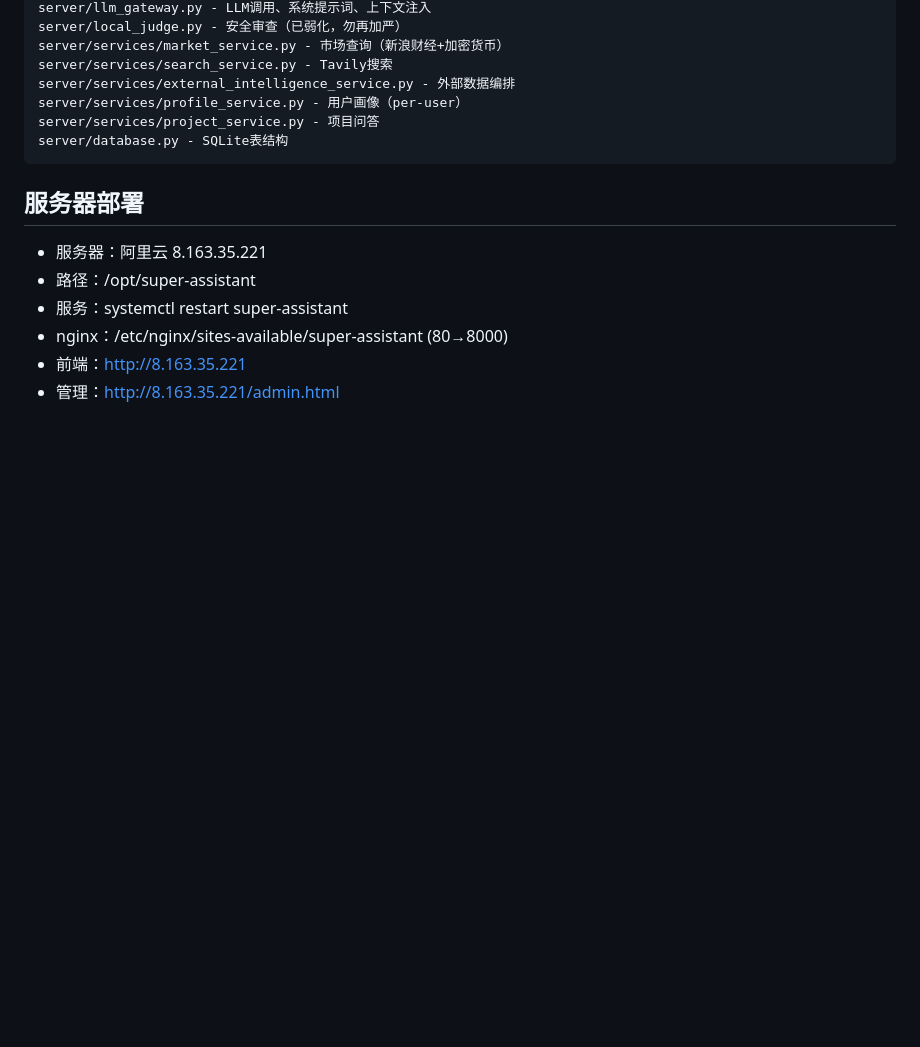
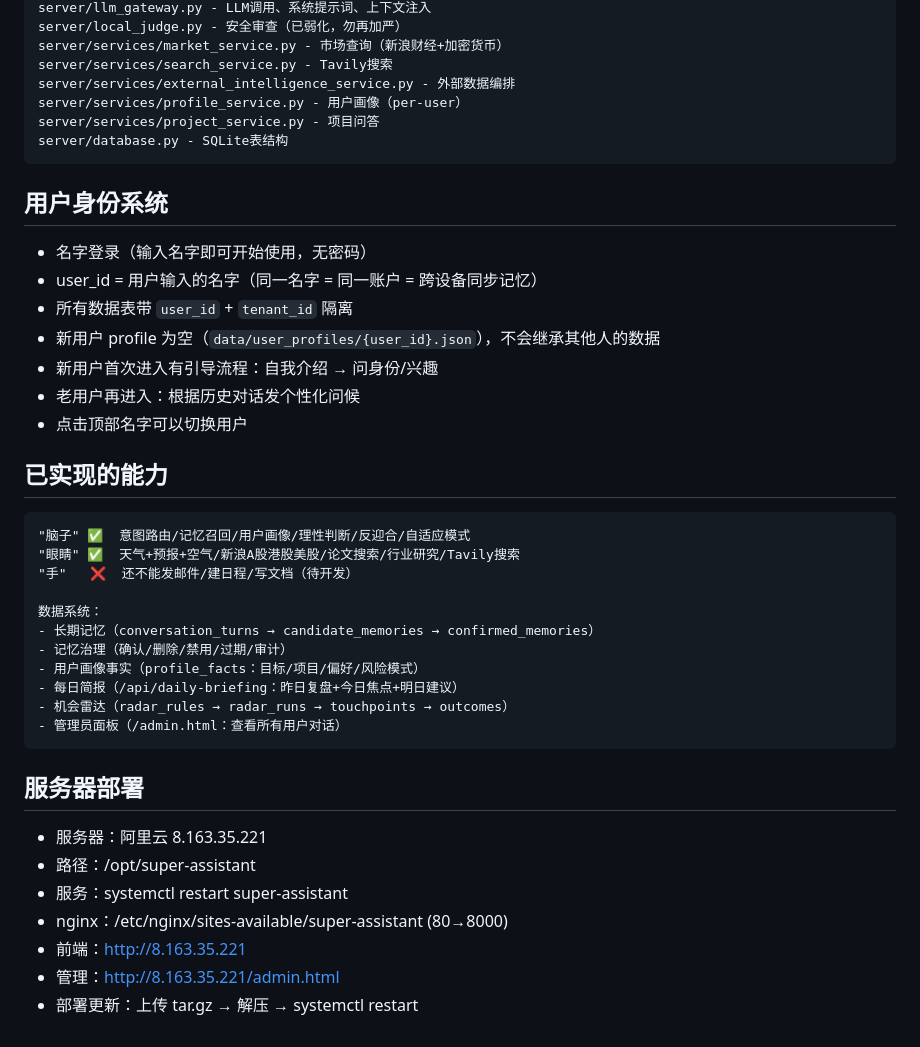
Before and after one commit to linxi123-123/super-assistant, a Markdown page: CLAUDE.md, the part around the change. GitHub-like rendering; blank space fills up the shorter version.

Commit message:
完善 CLAUDE.md：补充身份系统、已实现能力、部署细节

````diff
--- a/CLAUDE.md
+++ b/CLAUDE.md
@@ -77,6 +77,32 @@ server/services/project_service.py - 项目问答
 server/database.py - SQLite表结构
 ```
 
+## 用户身份系统
+
+- 名字登录（输入名字即可开始使用，无密码）
+- user_id = 用户输入的名字（同一名字 = 同一账户 = 跨设备同步记忆）
+- 所有数据表带 `user_id` + `tenant_id` 隔离
+- 新用户 profile 为空（`data/user_profiles/{user_id}.json`），不会继承其他人的数据
+- 新用户首次进入有引导流程：自我介绍 → 问身份/兴趣
+- 老用户再进入：根据历史对话发个性化问候
+- 点击顶部名字可以切换用户
+
+## 已实现的能力
+
+```
+"脑子" ✅  意图路由/记忆召回/用户画像/理性判断/反迎合/自适应模式
+"眼睛" ✅  天气+预报+空气/新浪A股港股美股/论文搜索/行业研究/Tavily搜索
+"手"   ❌  还不能发邮件/建日程/写文档（待开发）
+
+数据系统：
+- 长期记忆（conversation_turns → candidate_memories → confirmed_memories）
+- 记忆治理（确认/删除/禁用/过期/审计）
+- 用户画像事实（profile_facts：目标/项目/偏好/风险模式）
+- 每日简报（/api/daily-briefing：昨日复盘+今日焦点+明日建议）
+- 机会雷达（radar_rules → radar_runs → touchpoints → outcomes）
+- 管理员面板（/admin.html：查看所有用户对话）
+```
+
 ## 服务器部署
 
 - 服务器：阿里云 8.163.35.221
@@ -85,3 +111,4 @@ server/database.py - SQLite表结构
 - nginx：/etc/nginx/sites-available/super-assistant (80→8000)
 - 前端：http://8.163.35.221
 - 管理：http://8.163.35.221/admin.html
+- 部署更新：上传 tar.gz → 解压 → systemctl restart
````
